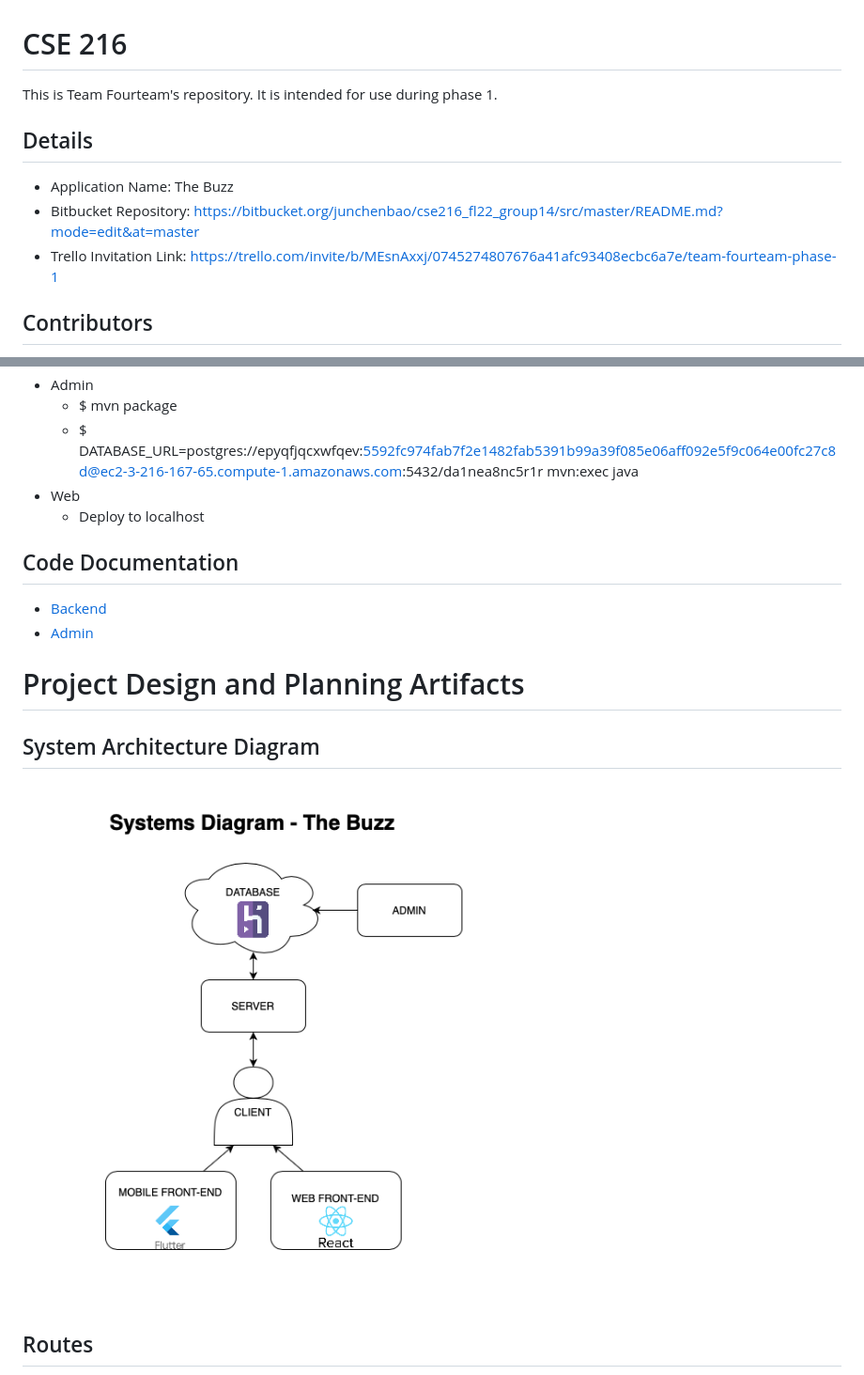
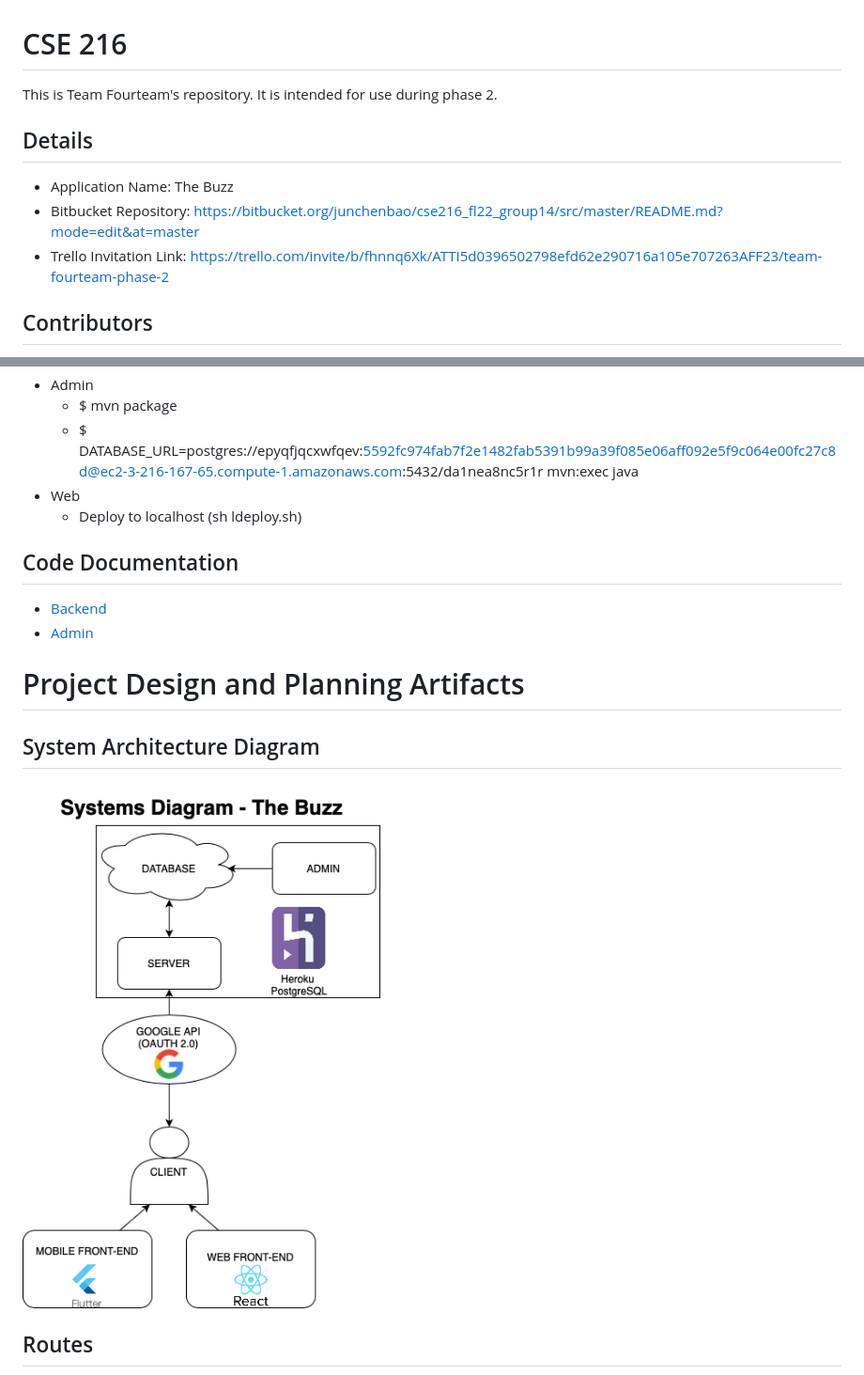
Before and after one commit to anchua224/TheBuzzGroupProject, a Markdown page: README.md, 2 parts joined by grey strips. Shown: that part at 94% size. Rendered like a GitHub page; pictures changed too: markdown_images/SystemDiagram_v2.png (added).

```diff
--- a/README.md
+++ b/README.md
@@ -1,10 +1,10 @@
 # CSE 216
-This is Team Fourteam's repository. It is intended for use during phase 1.
+This is Team Fourteam's repository. It is intended for use during phase 2.
 
 ## Details
 - Application Name: The Buzz
 - Bitbucket Repository: https://bitbucket.org/junchenbao/cse216_fl22_group14/src/master/README.md?mode=edit&at=master
-- Trello Invitation Link: https://trello.com/invite/b/MEsnAxxj/0745274807676a41afc93408ecbc6a7e/team-fourteam-phase-1
+- Trello Invitation Link: https://trello.com/invite/b/fhnnq6Xk/ATTI5d0396502798efd62e290716a105e707263AFF23/team-fourteam-phase-2
 
 ## Contributors
 1. Junchen Bao (jub424@lehigh.edu)
@@ -36,7 +58,7 @@ Phase 1 Release:
 	- $ mvn package
 	- $ DATABASE_URL=postgres://epyqfjqcxwfqev:5592fc974fab7f2e1482fab5391b99a39f085e06aff092e5f9c064e00fc27c8d@ec2-3-216-167-65.compute-1.amazonaws.com:5432/da1nea8nc5r1r mvn:exec java
 - Web
-	- Deploy to localhost
+	- Deploy to localhost (sh ldeploy.sh)
 
 ## Code Documentation
 - [Backend](backend/javadocs)
@@ -44,7 +66,7 @@ Phase 1 Release:
 
 # Project Design and Planning Artifacts
 ## System Architecture Diagram
-![image](markdown_images/SystemDiagram.png)
+![image](markdown_images/SystemDiagram_v2.png)
 ## Routes
 ![image](markdown_images/BackendRoutes_v2.png)
 ## Entity Diagram
```
Also changed, not shown: other parts of README.md (+45 -7 lines), markdown_images/ERD_v2.png (added), markdown_images/Mobile_UI_v2.png (added), markdown_images/Web_UI_v2.png (added).
